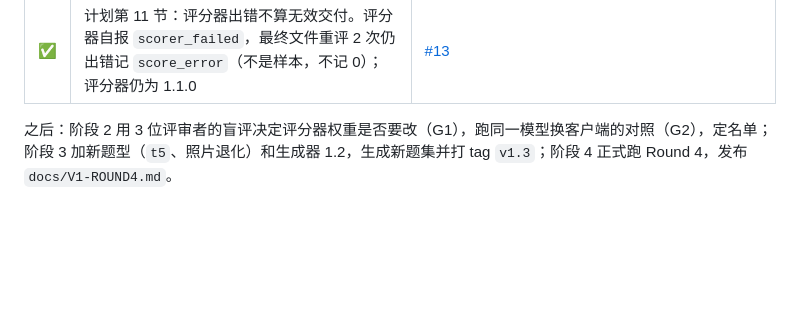
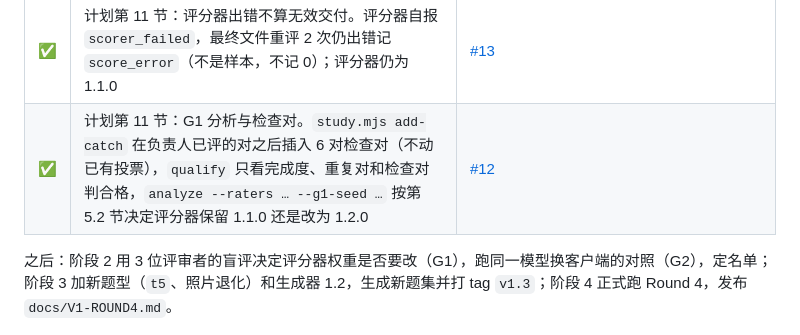
Before and after one commit to olddonkey/evidence3d-bench, a Markdown page: README.md, the part around the change. Drawn GitHub-style; blank space fills up the shorter version.

Commit message:
README: G1 analysis and catch pairs in the Round 4 progress table
Co-Authored-By: Claude Opus 5.5 <noreply@anthropic.com>
Claude-Session: https://claude.ai/code/session_011XyNL2U43AATSrozgWDtrR

```diff
--- a/README.md
+++ b/README.md
@@ -91,6 +91,7 @@
 | ⏳ | T9 负责人评完自己那份 110 对盲评，再找 2 位评审者 | 已评 14 / 110；发包前先用 `study.mjs add-catch` 加 6 对检查对（共 116 对），合格检查和 G1 分析见 [v1/lib/study/README.md](v1/lib/study/README.md#round-4-catch-pairs-qualification-and-gate-g1) |
 | ✅ | T10 Round 4 计划与事先决定 | [#2](https://github.com/olddonkey/evidence3d-bench/pull/2)：2026-10-29 签署，见 [docs/V1-ROUND4-PLAN.md](docs/V1-ROUND4-PLAN.md) |
 | ✅ | 计划第 11 节：评分器出错不算无效交付。评分器自报 `scorer_failed`，最终文件重评 2 次仍出错记 `score_error`（不是样本，不记 0）；评分器仍为 1.1.0 | [#13](https://github.com/olddonkey/evidence3d-bench/pull/13) |
+| ✅ | 计划第 11 节：G1 分析与检查对。`study.mjs add-catch` 在负责人已评的对之后插入 6 对检查对（不动已有投票），`qualify` 只看完成度、重复对和检查对判合格，`analyze --raters … --g1-seed …` 按第 5.2 节决定评分器保留 1.1.0 还是改为 1.2.0 | [#12](https://github.com/olddonkey/evidence3d-bench/pull/12) |
 
 之后：阶段 2 用 3 位评审者的盲评决定评分器权重是否要改（G1），跑同一模型换客户端的对照（G2），定名单；阶段 3 加新题型（`t5`、照片退化）和生成器 1.2，生成新题集并打 tag `v1.3`；阶段 4 正式跑 Round 4，发布 `docs/V1-ROUND4.md`。
 
```
